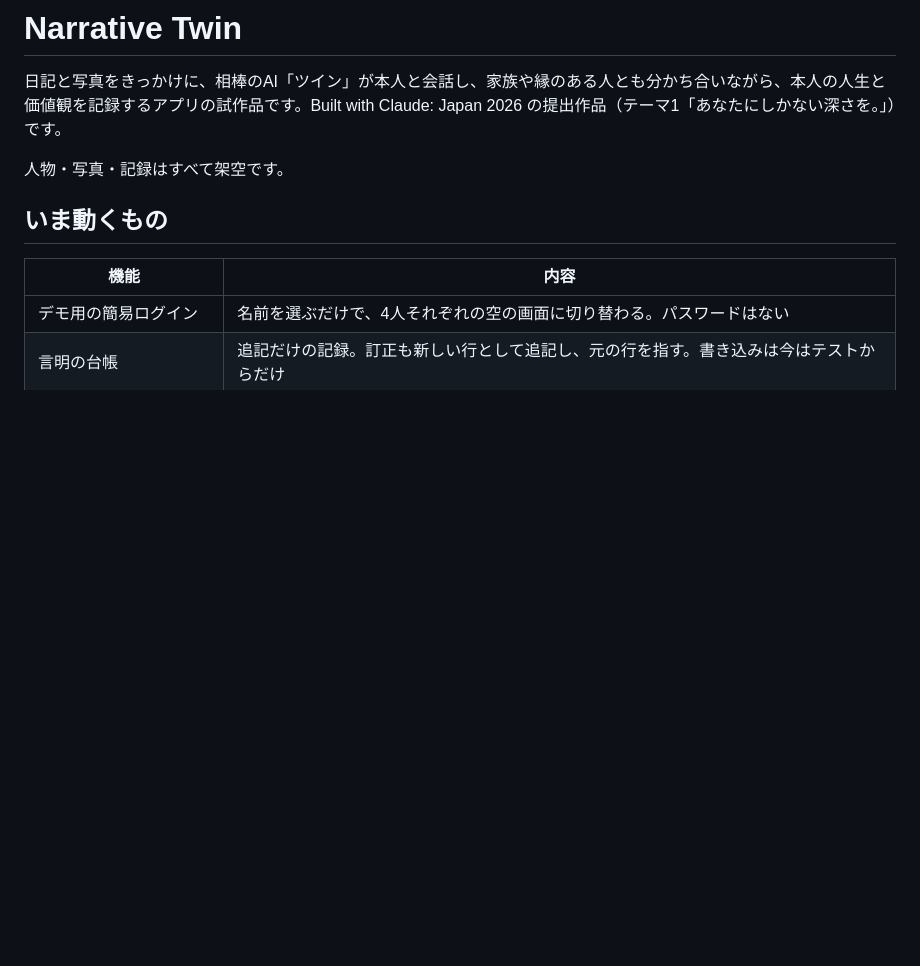
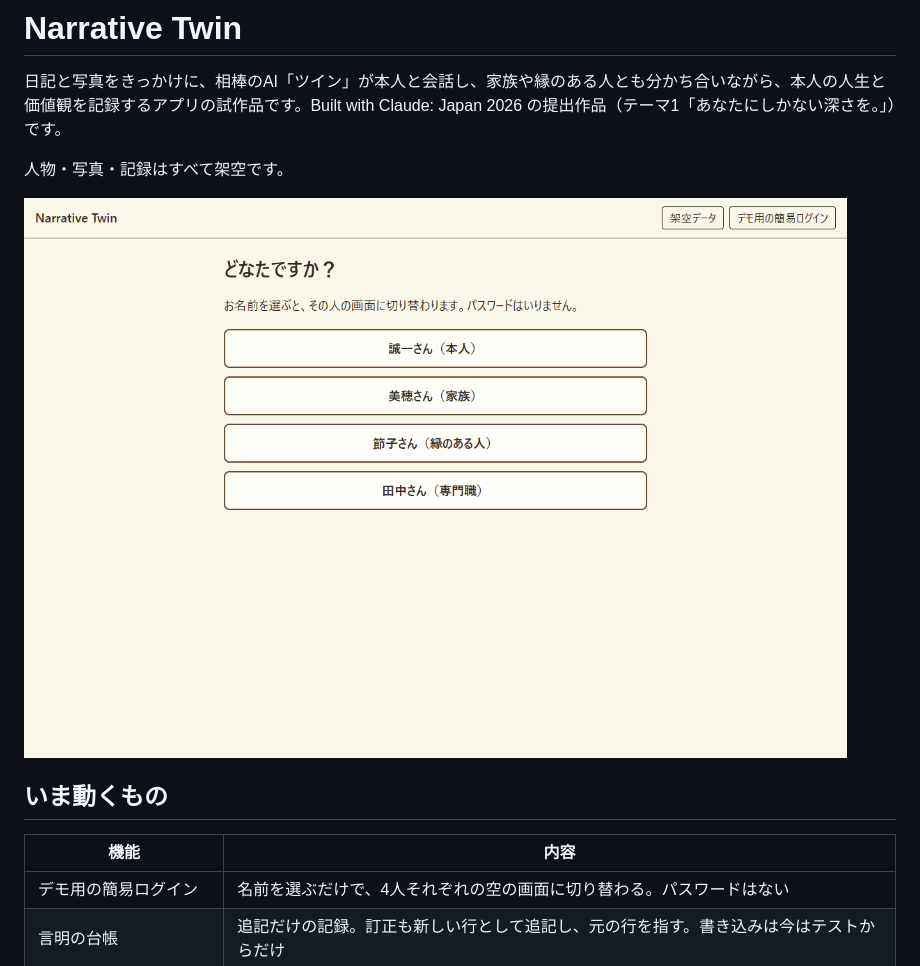
Before and after one commit to tnakashimayam-max/narrative-twin, a Markdown page: README.md, the part around the change. Rendered like a GitHub page; pictures changed too: docs/images/login.png (added); blank space fills up the shorter version.

```diff
--- a/README.md
+++ b/README.md
@@ -3,6 +3,8 @@
 日記と写真をきっかけに、相棒のAI「ツイン」が本人と会話し、家族や縁のある人とも分かち合いながら、本人の人生と価値観を記録するアプリの試作品です。Built with Claude: Japan 2026 の提出作品（テーマ1「あなたにしかない深さを。」）です。
 
 人物・写真・記録はすべて架空です。
+
+![デモ用の簡易ログインの画面。名前を選ぶボタンが4つ並ぶ](docs/images/login.png)
 
 ## いま動くもの
 
```
Also changed, not shown: .claude/agents/uiux-reviewer.md (+2 -2 lines), docs/tools.md (+66 -14 lines), 6 other files.
